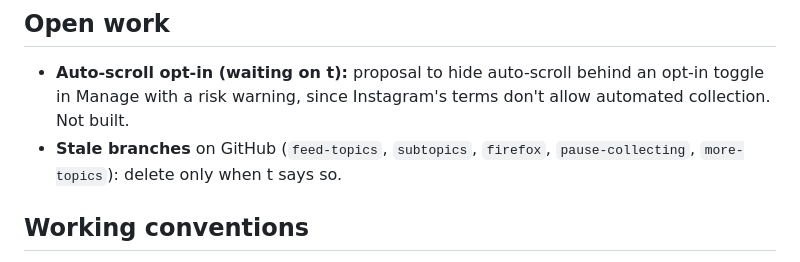
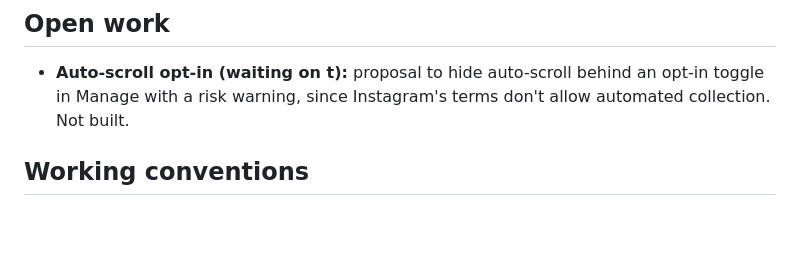
Before and after one commit to True-D/intentgram, a Markdown page: CLAUDE.md, the part around the change. Rendered like a GitHub page; blank space fills up the shorter version.

Commit message:
CLAUDE.md: drop stale branches from open work
Co-Authored-By: Claude Opus 5.5 (1M context) <noreply@anthropic.com>
Claude-Session: https://claude.ai/code/session_01CZakP5hnADTGBSdnSfAgtT

```diff
--- a/CLAUDE.md
+++ b/CLAUDE.md
@@ -52,7 +52,6 @@ There's no build step or test suite for Chrome.
 ## Open work
 
 - **Auto-scroll opt-in (waiting on t):** proposal to hide auto-scroll behind an opt-in toggle in Manage with a risk warning, since Instagram's terms don't allow automated collection. Not built.
-- **Stale branches** on GitHub (`feed-topics`, `subtopics`, `firefox`, `pause-collecting`, `more-topics`): delete only when t says so.
 
 ## Working conventions
 
```
